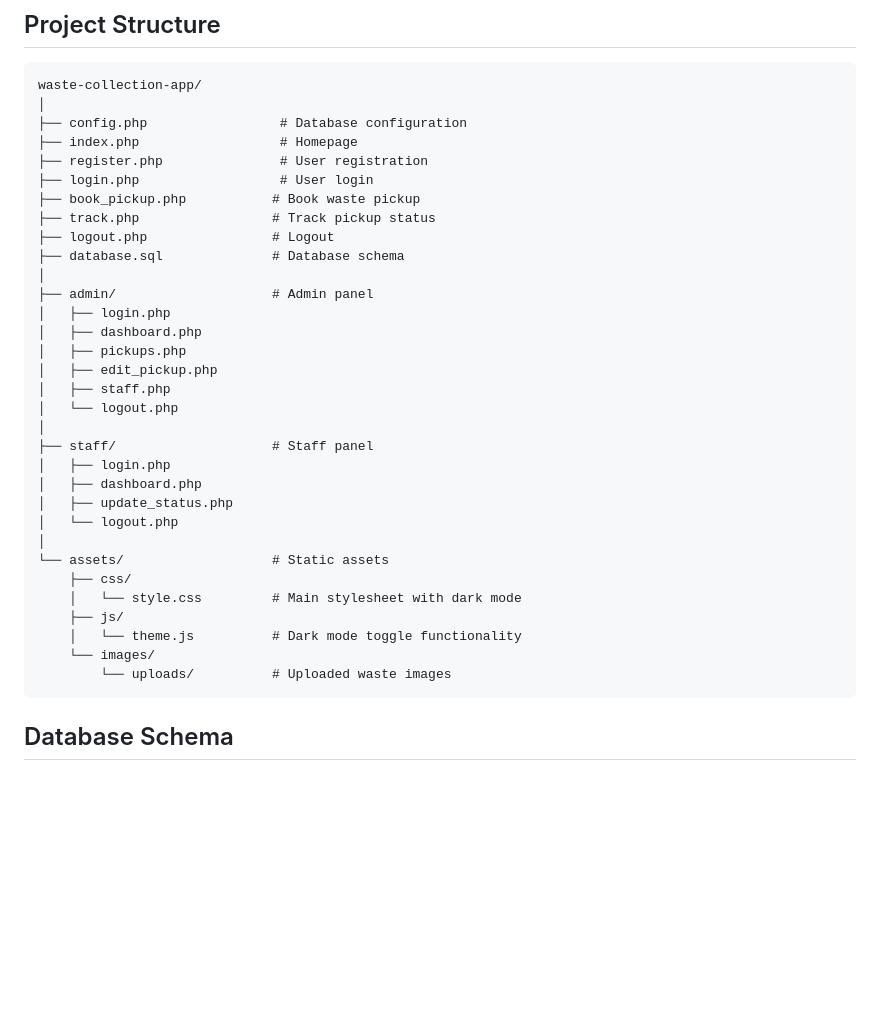
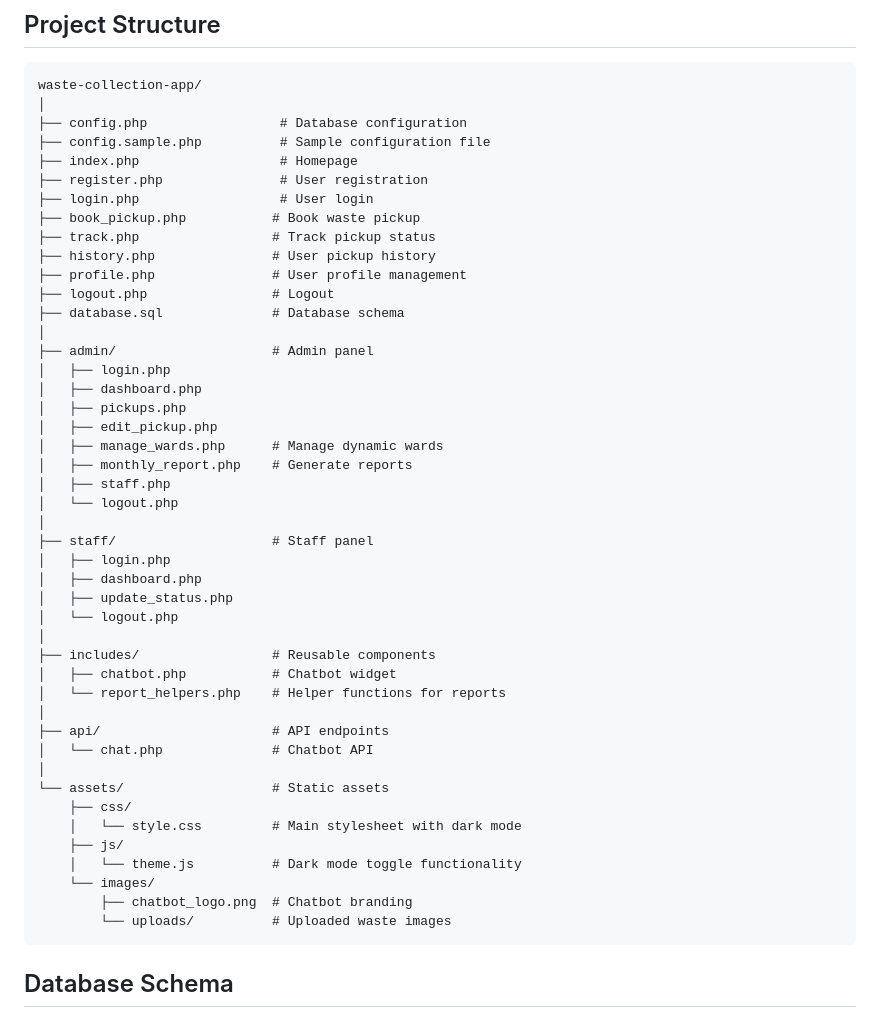
Before and after one commit to ram8902/waste-collection-website, a Markdown page: README.md, the part around the change. GitHub-like rendering; blank space fills up the shorter version.

Commit message:
Update project structure in README

````diff
--- a/README.md
+++ b/README.md
@@ -112,11 +112,14 @@ define('DB_PASS', '');               // Your MySQL password (empty for XAMPP def
 waste-collection-app/
 │
 ├── config.php                 # Database configuration
+├── config.sample.php          # Sample configuration file
 ├── index.php                  # Homepage
 ├── register.php               # User registration
 ├── login.php                  # User login
 ├── book_pickup.php           # Book waste pickup
 ├── track.php                 # Track pickup status
+├── history.php               # User pickup history
+├── profile.php               # User profile management
 ├── logout.php                # Logout
 ├── database.sql              # Database schema
 │
@@ -125,6 +128,8 @@ waste-collection-app/
 │   ├── dashboard.php
 │   ├── pickups.php
 │   ├── edit_pickup.php
+│   ├── manage_wards.php      # Manage dynamic wards
+│   ├── monthly_report.php    # Generate reports
 │   ├── staff.php
 │   └── logout.php
 │
@@ -134,12 +139,20 @@ waste-collection-app/
 │   ├── update_status.php
 │   └── logout.php
 │
+├── includes/                 # Reusable components
+│   ├── chatbot.php           # Chatbot widget
+│   └── report_helpers.php    # Helper functions for reports
+│
+├── api/                      # API endpoints
+│   └── chat.php              # Chatbot API
+│
 └── assets/                   # Static assets
     ├── css/
     │   └── style.css         # Main stylesheet with dark mode
     ├── js/
     │   └── theme.js          # Dark mode toggle functionality
     └── images/
+        ├── chatbot_logo.png  # Chatbot branding
         └── uploads/          # Uploaded waste images
 ```
 
````
